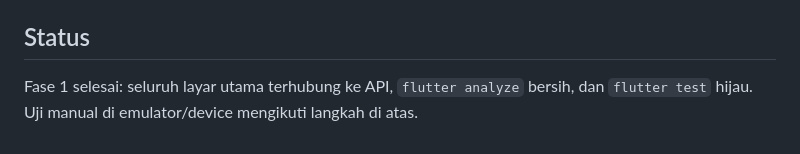
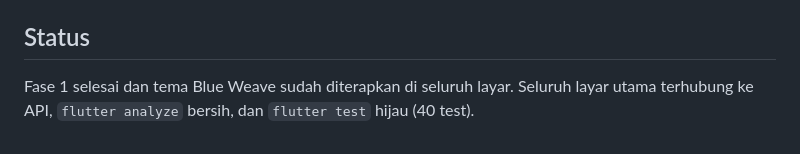
Before and after one commit to rachmatx/sparkleen-app, a Markdown page: README.md, the part around one of its changes. GitHub-like rendering.

```diff
--- a/README.md
+++ b/README.md
@@ -113,5 +154,5 @@ lib/
 
 ## Status
 
-Fase 1 selesai: seluruh layar utama terhubung ke API, `flutter analyze` bersih, dan
-`flutter test` hijau. Uji manual di emulator/device mengikuti langkah di atas.
+Fase 1 selesai dan tema Blue Weave sudah diterapkan di seluruh layar. Seluruh layar
+utama terhubung ke API, `flutter analyze` bersih, dan `flutter test` hijau (40 test).
```
Also changed, not shown: other parts of README.md (+62 -21 lines), docs/screenshots/beranda.png (added), docs/screenshots/detail-pesanan.png (added), docs/screenshots/nota-gelap.png (added), 4 other files.
